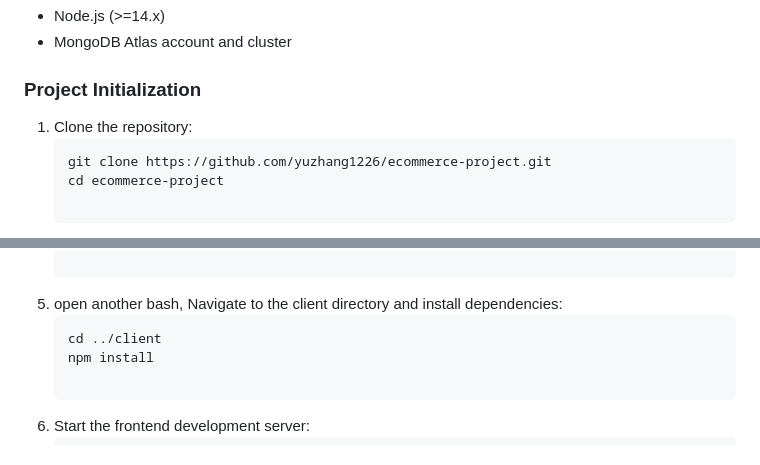
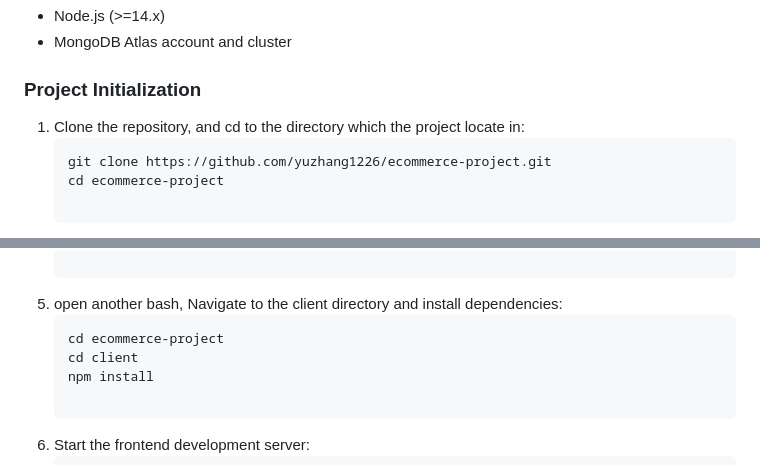
Before and after one commit to yuzhang1226/ecommerce-project, a Markdown page: README.md, 2 parts joined by grey strips. GitHub-like rendering.

````diff
--- a/README.md
+++ b/README.md
@@ -97,7 +97,7 @@
 
 ### Project Initialization
 
-1. Clone the repository:
+1. Clone the repository, and cd to the directory which the project locate in:
    ```bash
    git clone https://github.com/yuzhang1226/ecommerce-project.git
    cd ecommerce-project
@@ -118,7 +118,8 @@
 
 5. open another bash, Navigate to the client directory and install dependencies:
    ```bash
-   cd ../client
+   cd ecommerce-project
+   cd client
    npm install
 
 6. Start the frontend development server:
````
Also changed, not shown: other parts of README.md (+27 -28 lines).
